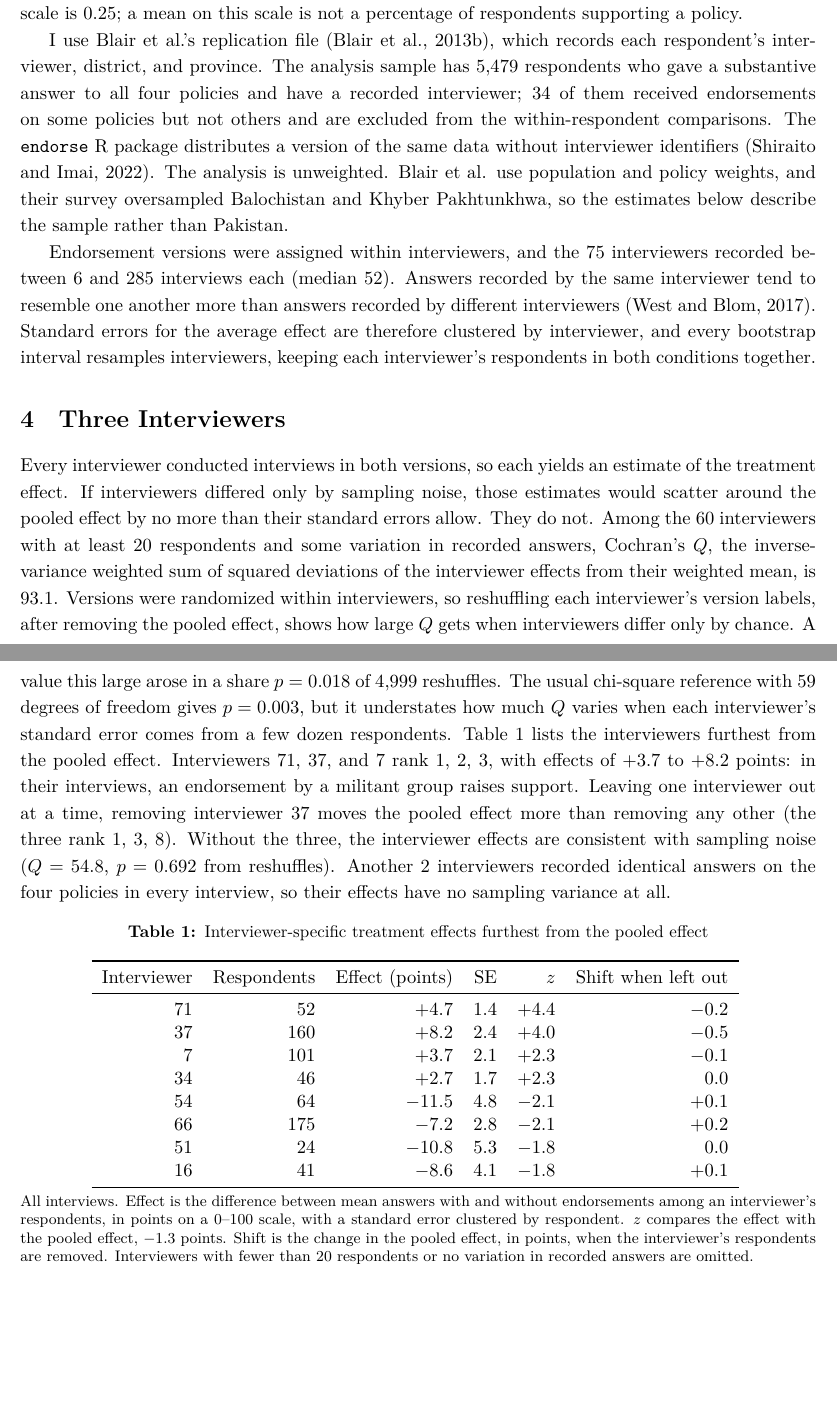
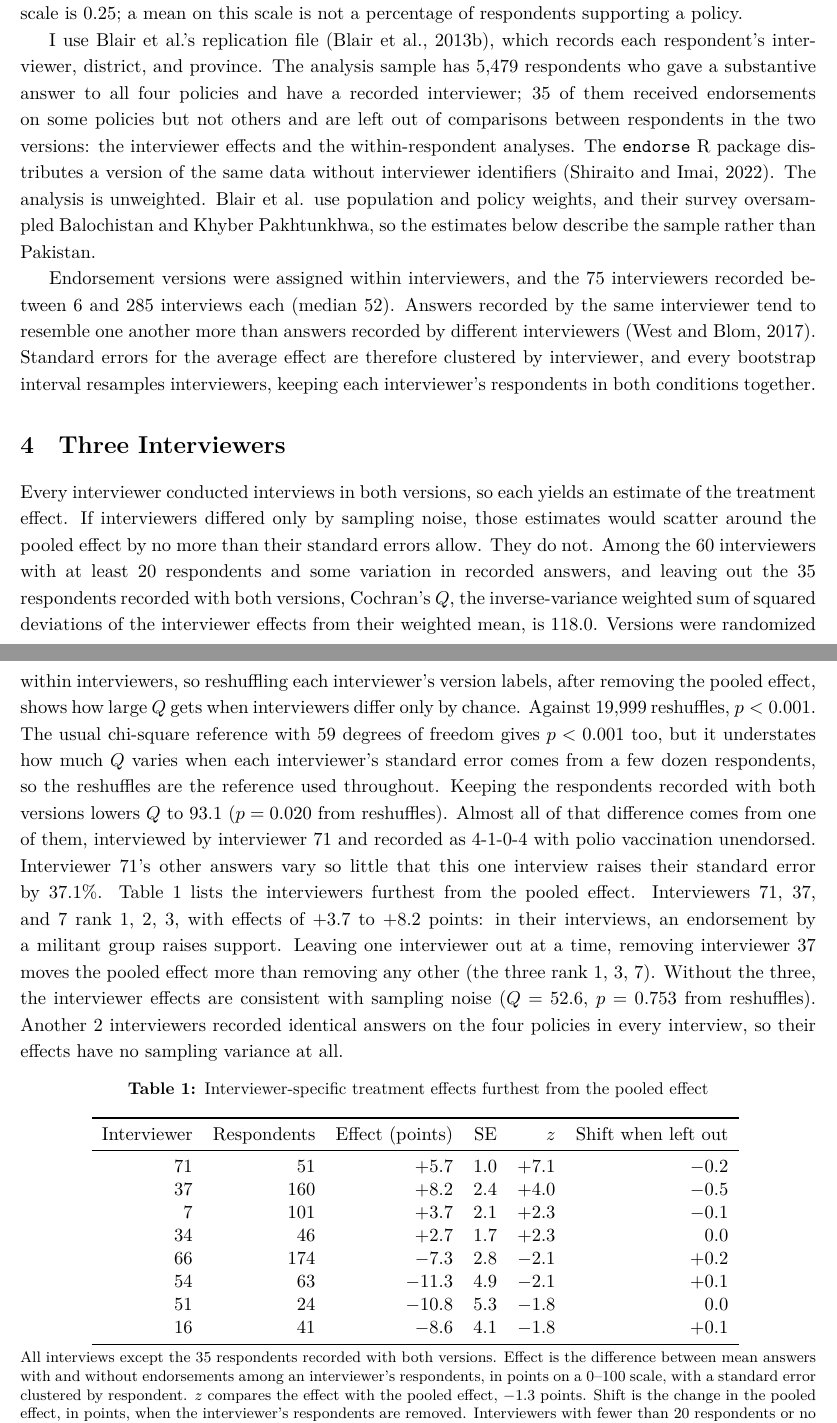
Before and after one commit to finite-sample/endorsement, a LaTeX paper (ms/endorsement.tex, which reads tabs/interviewer_effects.tex): two parts of pages 3 and 4 of 14, joined at a grey line, cut so that both start at the same text, the shorter picture padded with empty space. Compiled offline with XeLaTeX.

Commit message:
Compute interviewer effects without respondents recorded with both versions
One such respondent, of interviewer 71, raises that interviewer's standard error by 37% and lowers Q from
118.0 to 93.1; the paper now matches interviewer-checks and reports the all-respondents value as a
sensitivity check. Q's reference uses 19,999 reshuffles, and Section 3 gives the full-sample mixed count.

Co-Authored-By: Claude Opus 5.5 <noreply@anthropic.com>

```diff
--- a/ms/endorsement.tex
+++ b/ms/endorsement.tex
@@ -55,14 +55,14 @@ One observed mean cannot determine three unknowns \citep{manski1990nonparametric
 % Survey date and original sample sizes: Blair et al. (2013), survey design and Table 1.
 \citet{blair2013poverty} surveyed 6,000 adults in Pakistan's four main provinces in 2009. Respondents rated polio vaccination, Frontier Crimes Regulation reform, the Durand Line jirga, and madrassa curriculum reform on a five-point scale from ``not at all'' to ``a great deal.'' Respondents in the endorsement condition heard a different group endorse each policy: Kashmiri tanzeems, the Afghan Taliban, al-Qa'ida, and sectarian tanzeems. I rescale answers to $[0,1]$, so that each step on the scale is 0.25; a mean on this scale is not a percentage of respondents supporting a policy.
 
-I use Blair et al.'s replication file \citep{blair2013replication}, which records each respondent's interviewer, district, and province. The analysis sample has \FullSampleSize{} respondents who gave a substantive answer to all four policies and have a recorded interviewer; \MixedCount{} of them received endorsements on some policies but not others and are excluded from the within-respondent comparisons. The \texttt{endorse} R package distributes a version of the same data without interviewer identifiers \citep{shiraito2022endorse}. The analysis is unweighted. Blair et al. use population and policy weights, and their survey oversampled Balochistan and Khyber Pakhtunkhwa, so the estimates below describe the sample rather than Pakistan.
+I use Blair et al.'s replication file \citep{blair2013replication}, which records each respondent's interviewer, district, and province. The analysis sample has \FullSampleSize{} respondents who gave a substantive answer to all four policies and have a recorded interviewer; \MixedRespondents{} of them received endorsements on some policies but not others and are left out of comparisons between respondents in the two versions: the interviewer effects and the within-respondent analyses. The \texttt{endorse} R package distributes a version of the same data without interviewer identifiers \citep{shiraito2022endorse}. The analysis is unweighted. Blair et al. use population and policy weights, and their survey oversampled Balochistan and Khyber Pakhtunkhwa, so the estimates below describe the sample rather than Pakistan.
 
 Endorsement versions were assigned within interviewers, and the \InterviewerCount{} interviewers recorded between \MinInterviews{} and \MaxInterviews{} interviews each (median \MedianInterviews{}). Answers recorded by the same interviewer tend to resemble one another more than answers recorded by different interviewers \citep{west2017interviewer}. Standard errors for the average effect are therefore clustered by interviewer, and every bootstrap interval resamples interviewers, keeping each interviewer's respondents in both conditions together.
 
 \section{Three Interviewers}
 \label{sec:interviewers}
 
-Every interviewer conducted interviews in both versions, so each yields an estimate of the treatment effect. If interviewers differed only by sampling noise, those estimates would scatter around the pooled effect by no more than their standard errors allow. They do not. Among the \HeterogeneityTested{} interviewers with at least 20 respondents and some variation in recorded answers, Cochran's $Q$, the inverse-variance weighted sum of squared deviations of the interviewer effects from their weighted mean, is \HeterogeneityStat{}. Versions were randomized within interviewers, so reshuffling each interviewer's version labels, after removing the pooled effect, shows how large $Q$ gets when interviewers differ only by chance. A value this large arose in a share $p=\HeterogeneityP{}$ of \HeterogeneityPermutations{} reshuffles. The usual chi-square reference with \HeterogeneityDF{} degrees of freedom gives $p=\HeterogeneityChiP{}$, but it understates how much $Q$ varies when each interviewer's standard error comes from a few dozen respondents. \Cref{tab:interviewer_effects} lists the interviewers furthest from the pooled effect. Interviewers 71, 37, and 7 rank \SuspectZRanks{}, with effects of \SuspectEffectMin{} to \SuspectEffectMax{} points: in their interviews, an endorsement by a militant group raises support. Leaving one interviewer out at a time, removing interviewer 37 moves the pooled effect more than removing any other (the three rank \SuspectShiftRanks{}). Without the three, the interviewer effects are consistent with sampling noise ($Q=\HeterogeneityStatClean{}$, $p=\HeterogeneityPClean{}$ from reshuffles). Another \ZeroVarianceCount{} interviewers recorded identical answers on the four policies in every interview, so their effects have no sampling variance at all.
+Every interviewer conducted interviews in both versions, so each yields an estimate of the treatment effect. If interviewers differed only by sampling noise, those estimates would scatter around the pooled effect by no more than their standard errors allow. They do not. Among the \HeterogeneityTested{} interviewers with at least 20 respondents and some variation in recorded answers, and leaving out the \MixedRespondents{} respondents recorded with both versions, Cochran's $Q$, the inverse-variance weighted sum of squared deviations of the interviewer effects from their weighted mean, is \HeterogeneityStat{}. Versions were randomized within interviewers, so reshuffling each interviewer's version labels, after removing the pooled effect, shows how large $Q$ gets when interviewers differ only by chance. Against \HeterogeneityPermutations{} reshuffles, $p\HeterogeneityP{}$. The usual chi-square reference with \HeterogeneityDF{} degrees of freedom gives $p\HeterogeneityChiP{}$ too, but it understates how much $Q$ varies when each interviewer's standard error comes from a few dozen respondents, so the reshuffles are the reference used throughout. Keeping the respondents recorded with both versions lowers $Q$ to \HeterogeneityStatMixed{} ($p\HeterogeneityPMixed{}$ from reshuffles). Almost all of that difference comes from one of them, interviewed by interviewer 71 and recorded as 4-1-0-4 with polio vaccination unendorsed. Interviewer 71's other answers vary so little that this one interview raises their standard error by \SuspectSEMixedRatio{}. \Cref{tab:interviewer_effects} lists the interviewers furthest from the pooled effect. Interviewers 71, 37, and 7 rank \SuspectZRanks{}, with effects of \SuspectEffectMin{} to \SuspectEffectMax{} points: in their interviews, an endorsement by a militant group raises support. Leaving one interviewer out at a time, removing interviewer 37 moves the pooled effect more than removing any other (the three rank \SuspectShiftRanks{}). Without the three, the interviewer effects are consistent with sampling noise ($Q=\HeterogeneityStatClean{}$, $p\HeterogeneityPClean{}$ from reshuffles). Another \ZeroVarianceCount{} interviewers recorded identical answers on the four policies in every interview, so their effects have no sampling variance at all.
 
 \begin{table}[htbp]
 \centering\TableStyle
@@ -71,7 +71,7 @@ Every interviewer conducted interviews in both versions, so each yields an estim
 \begin{adjustbox}{max width=\linewidth}
 \input{../tabs/interviewer_effects.tex}
 \end{adjustbox}
-\tablenote{All interviews. Effect is the difference between mean answers with and without endorsements among an interviewer's respondents, in points on a 0--100 scale, with a standard error clustered by respondent. $z$ compares the effect with the pooled effect, $-\FullATEPoints{}$ points. Shift is the change in the pooled effect, in points, when the interviewer's respondents are removed. Interviewers with fewer than 20 respondents or no variation in recorded answers are omitted.}
+\tablenote{All interviews except the \MixedRespondents{} respondents recorded with both versions. Effect is the difference between mean answers with and without endorsements among an interviewer's respondents, in points on a 0--100 scale, with a standard error clustered by respondent. $z$ compares the effect with the pooled effect, $-\FullATEPoints{}$ points. Shift is the change in the pooled effect, in points, when the interviewer's respondents are removed. Interviewers with fewer than 20 respondents or no variation in recorded answers are omitted.}
 \end{table}
 
 \Cref{fig:interviewers} shows the \InterviewerCount{} interviewers four ways. Panel A shows how many interviews each recorded; by number of interviews the three interviewers at issue rank \SuspectVolumeRanks{} of \InterviewerCount{}, so none stands out by volume. Panel B compares how often each interviewer recorded their single most common combination of four answers with how often respondents in the same districts give it, leaving aside top support on all four policies, the most common combination in the survey. Many interviewers repeat a combination more often than their districts do, and \FlaggedCount{} do so more often than in 99.9\% of samples drawn from their districts' respondents. Interviewers 7, 37, and 71 are among them but are not unique on this measure.
--- a/tabs/interviewer_effects.tex
+++ b/tabs/interviewer_effects.tex
@@ -2,12 +2,12 @@
 \toprule
 Interviewer & Respondents & Effect (points) & SE & $z$ & Shift when left out \\
 \midrule
-71 & 52 & $+4.7$ & 1.4 & $+4.4$ & $-0.2$ \\
+71 & 51 & $+5.7$ & 1.0 & $+7.1$ & $-0.2$ \\
 37 & 160 & $+8.2$ & 2.4 & $+4.0$ & $-0.5$ \\
 7 & 101 & $+3.7$ & 2.1 & $+2.3$ & $-0.1$ \\
 34 & 46 & $+2.7$ & 1.7 & $+2.3$ & $0.0$ \\
-54 & 64 & $-11.5$ & 4.8 & $-2.1$ & $+0.1$ \\
-66 & 175 & $-7.2$ & 2.8 & $-2.1$ & $+0.2$ \\
+66 & 174 & $-7.3$ & 2.8 & $-2.1$ & $+0.2$ \\
+54 & 63 & $-11.3$ & 4.9 & $-2.1$ & $+0.1$ \\
 51 & 24 & $-10.8$ & 5.3 & $-1.8$ & $0.0$ \\
 16 & 41 & $-8.6$ & 4.1 & $-1.8$ & $+0.1$ \\
 \bottomrule
```
Also changed, not shown: tabs/numbers.tex (+11 -8 lines), figs/arm_switch.pdf, figs/interviewers.pdf, ms/endorsement.pdf, 4 other files.
